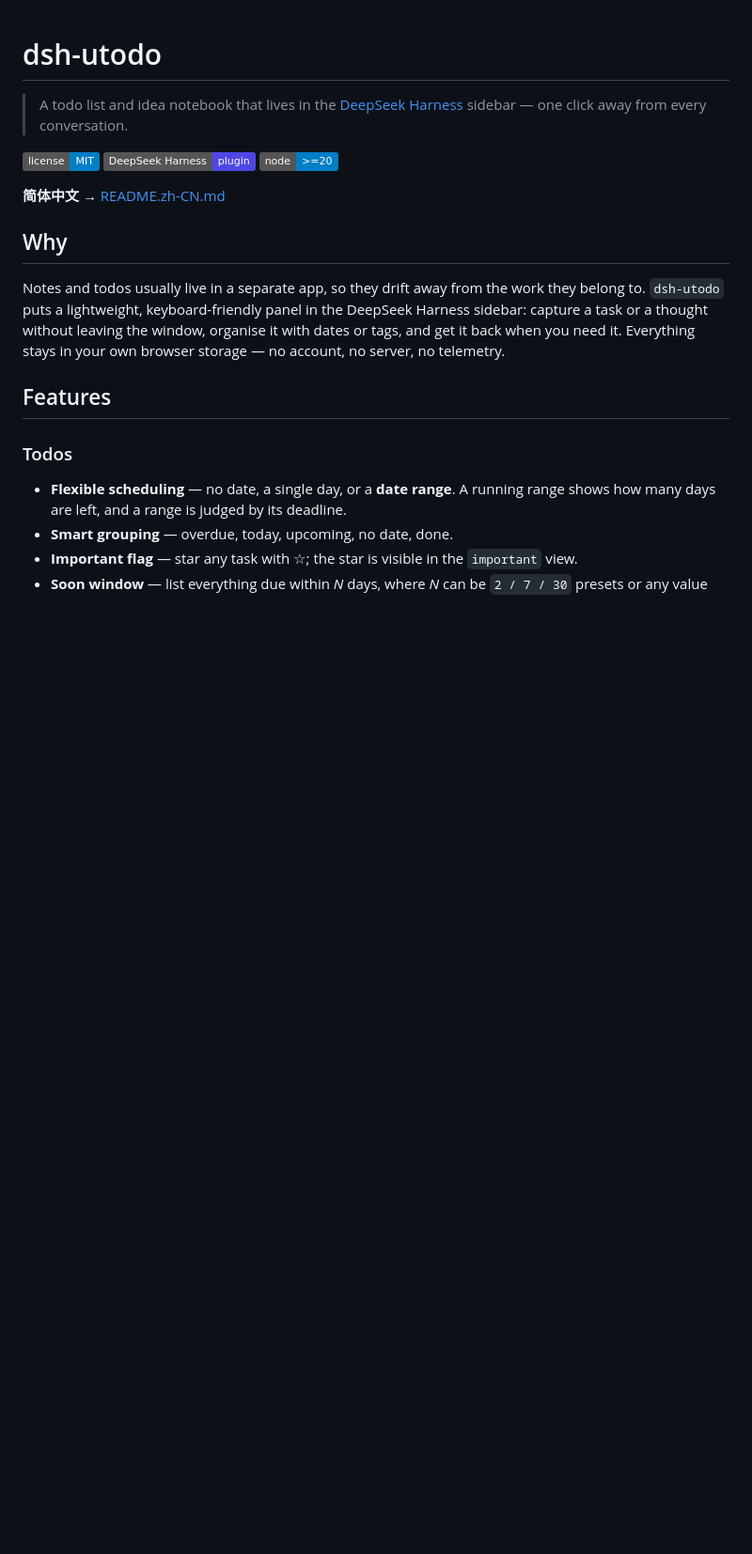
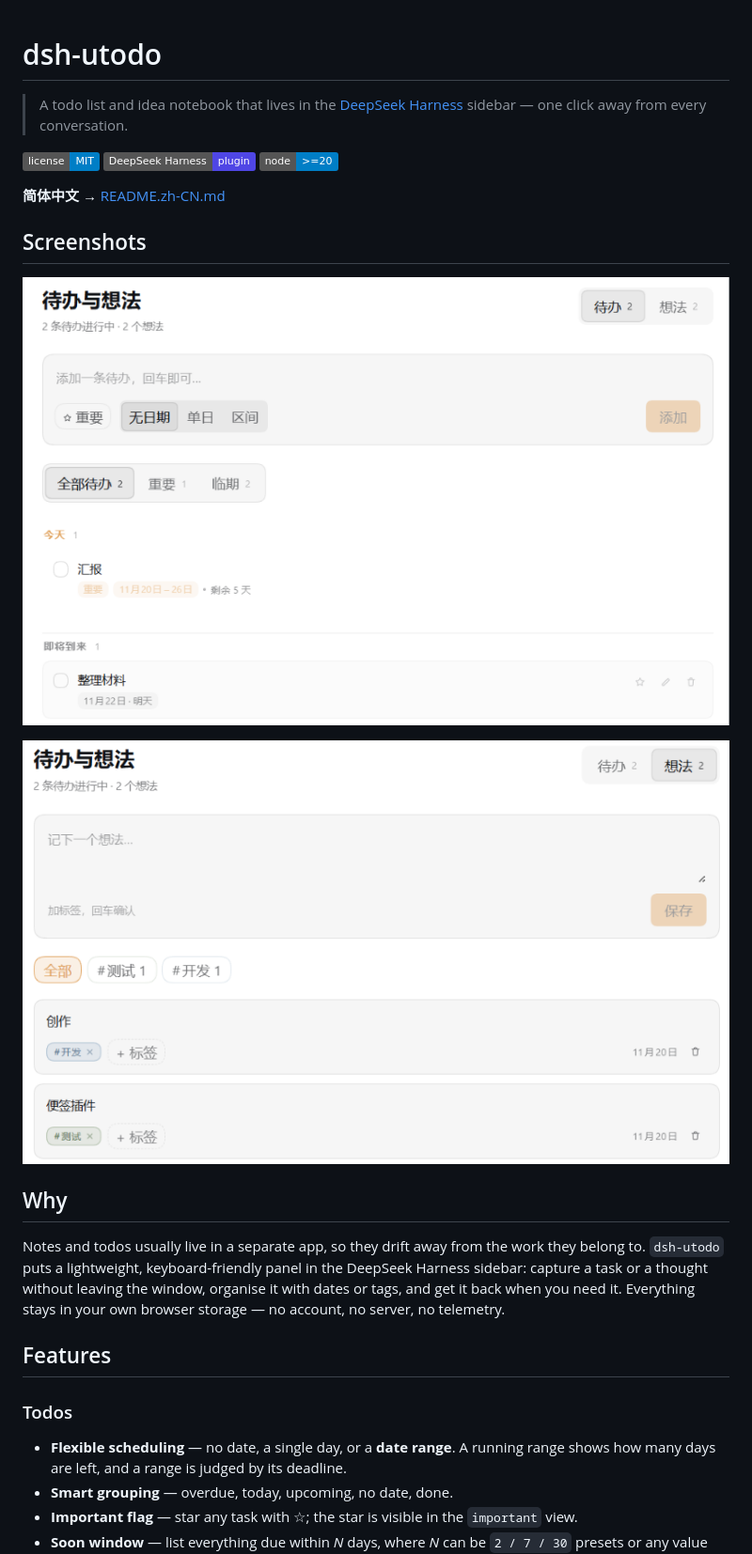
Before and after one commit to HauWong/dsh-utodo, a Markdown page: README.md, the part around the change. Shown at 94% size. Drawn GitHub-style; pictures changed too: screenshots/idea.png (added), screenshots/todo.png (added); badges without logos; blank space fills up the shorter version.

Commit message:
docs: add screenshots and screenshots.json

```diff
--- a/README.md
+++ b/README.md
@@ -7,6 +7,12 @@
 [![Node](https://img.shields.io/badge/node-%3E%3D20-informational.svg)](package.json)
 
 **简体中文** → [README.zh-CN.md](README.zh-CN.md)
+
+## Screenshots
+
+![Todos with the three views](screenshots/todo.png)
+
+![Ideas with colour-coded tags](screenshots/idea.png)
 
 ## Why
 
```
Also changed, not shown: README.zh-CN.md (+6 -0 lines), 1 other file.
